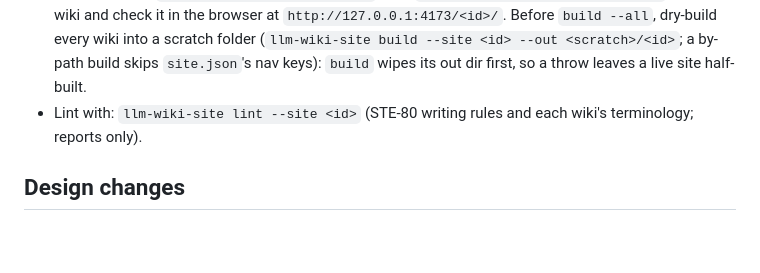
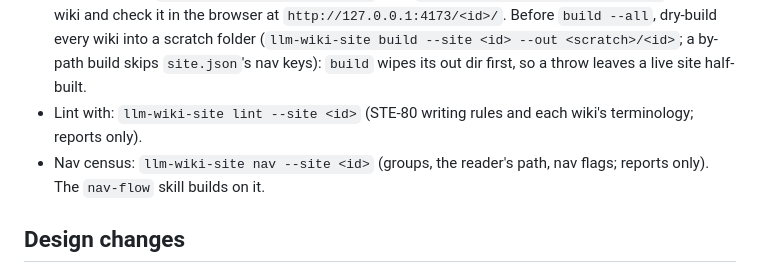
Before and after one commit to mindless-scribbles/llm-wiki-site, a Markdown page: CLAUDE.md, the part around the change. GitHub-like rendering; blank space fills up the shorter version.

Commit message:
CLAUDE.md: the nav census command
Co-Authored-By: Claude Opus 5.5 (1M context) <noreply@anthropic.com>

```diff
--- a/CLAUDE.md
+++ b/CLAUDE.md
@@ -43,6 +43,7 @@ Enter Plan Mode for any task that touches more than 2 files. Do not start coding
 - Test framework: none. A change is verified by building and looking at the result.
 - Run tests with: `node --check build-site.mjs`, then `llm-wiki-site build --site <id>` on one wiki and check it in the browser at `http://127.0.0.1:4173/<id>/`. Before `build --all`, dry-build every wiki into a scratch folder (`llm-wiki-site build --site <id> --out <scratch>/<id>`; a by-path build skips `site.json`'s nav keys): `build` wipes its out dir first, so a throw leaves a live site half-built.
 - Lint with: `llm-wiki-site lint --site <id>` (STE-80 writing rules and each wiki's terminology; reports only).
+- Nav census: `llm-wiki-site nav --site <id>` (groups, the reader's path, nav flags; reports only). The `nav-flow` skill builds on it.
 
 ## Design changes
 
```
